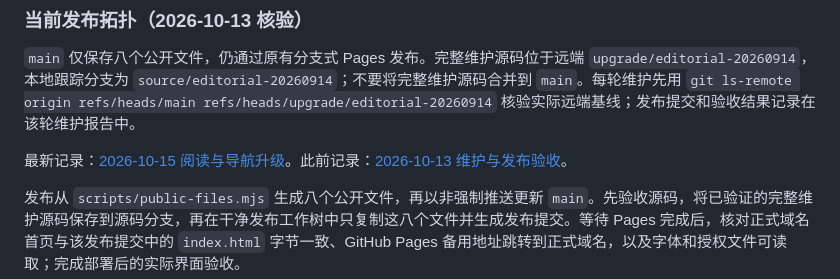
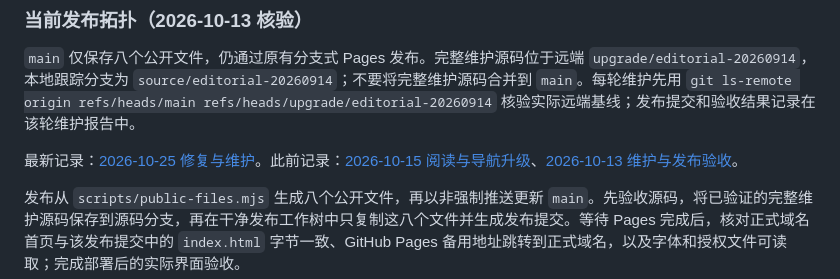
Before and after one commit to picapica2025/sociologist.github.io, a Markdown page: README.md, the part around the change. Drawn GitHub-style.

```diff
--- a/README.md
+++ b/README.md
@@ -78,7 +78,7 @@ npm run audit:visual -- --url 'https://ghwsocio.social/?release=<published-commi
 
 `main` 仅保存八个公开文件，仍通过原有分支式 Pages 发布。完整维护源码位于远端 `upgrade/editorial-20260914`，本地跟踪分支为 `source/editorial-20260914`；不要将完整维护源码合并到 `main`。每轮维护先用 `git ls-remote origin refs/heads/main refs/heads/upgrade/editorial-20260914` 核验实际远端基线；发布提交和验收结果记录在该轮维护报告中。
 
-最新记录：[2026-10-15 阅读与导航升级](docs/releases/2026-10-15.md)。此前记录：[2026-10-13 维护与发布验收](docs/releases/2026-10-13.md)。
+最新记录：[2026-10-25 修复与维护](docs/releases/2026-10-25.md)。此前记录：[2026-10-15 阅读与导航升级](docs/releases/2026-10-15.md)、[2026-10-13 维护与发布验收](docs/releases/2026-10-13.md)。
 
 发布从 `scripts/public-files.mjs` 生成八个公开文件，再以非强制推送更新 `main`。先验收源码，将已验证的完整维护源码保存到源码分支，再在干净发布工作树中只复制这八个文件并生成发布提交。等待 Pages 完成后，核对正式域名首页与该发布提交中的 `index.html` 字节一致、GitHub Pages 备用地址跳转到正式域名，以及字体和授权文件可读取；完成部署后的实际界面验收。
 
```
Also changed, not shown: docs/releases/2026-10-25.md (added, +60 -0 lines).
